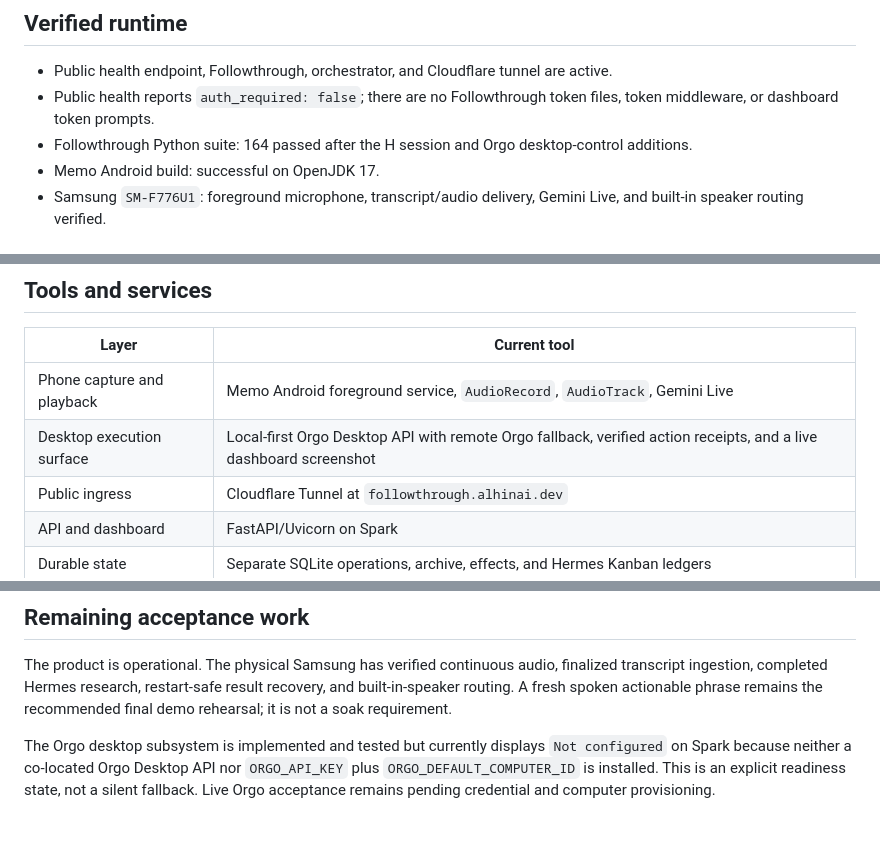
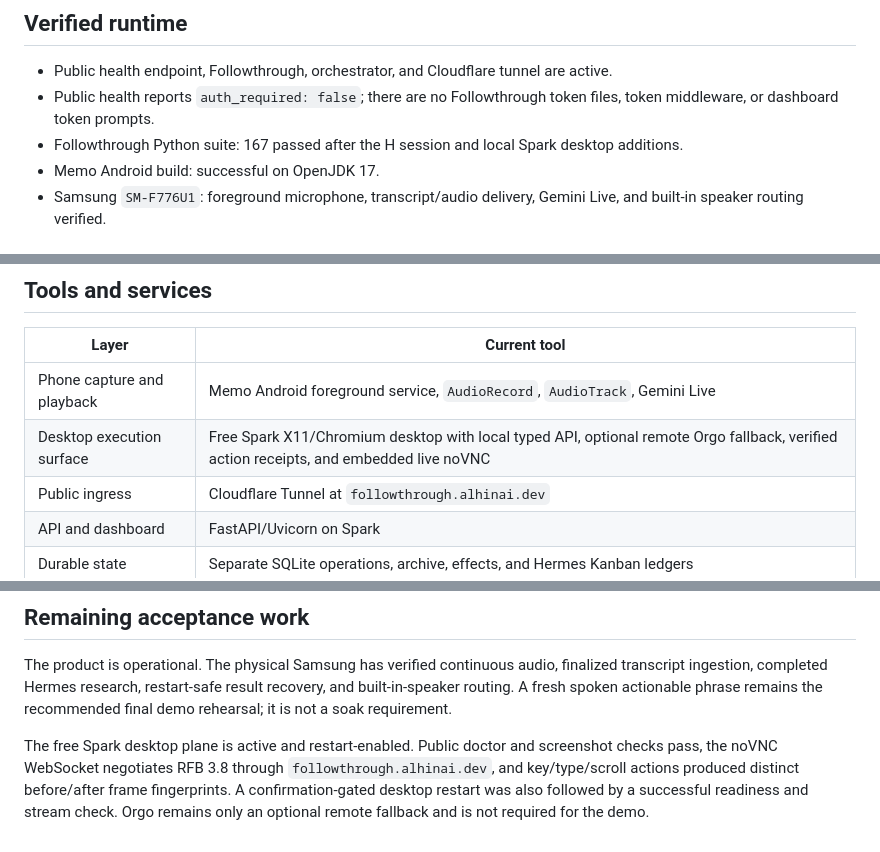
Before and after one commit to yhinai/followthrough, a Markdown page: docs/CURRENT_STATE.md, 3 parts joined by grey strips. Rendered like a GitHub page.

```diff
--- a/docs/CURRENT_STATE.md
+++ b/docs/CURRENT_STATE.md
@@ -23,7 +23,7 @@ Memo is the primary sensor. Omi remains a supported ingestion adapter. Ordinary
 
 - Public health endpoint, Followthrough, orchestrator, and Cloudflare tunnel are active.
 - Public health reports `auth_required: false`; there are no Followthrough token files, token middleware, or dashboard token prompts.
-- Followthrough Python suite: 164 passed after the H session and Orgo desktop-control additions.
+- Followthrough Python suite: 167 passed after the H session and local Spark desktop additions.
 - Memo Android build: successful on OpenJDK 17.
 - Samsung `SM-F776U1`: foreground microphone, transcript/audio delivery, Gemini Live, and built-in speaker routing verified.
 
@@ -41,7 +41,7 @@ Memo is the primary sensor. Omi remains a supported ingestion adapter. Ordinary
 | Layer | Current tool |
 |---|---|
 | Phone capture and playback | Memo Android foreground service, `AudioRecord`, `AudioTrack`, Gemini Live |
-| Desktop execution surface | Local-first Orgo Desktop API with remote Orgo fallback, verified action receipts, and a live dashboard screenshot |
+| Desktop execution surface | Free Spark X11/Chromium desktop with local typed API, optional remote Orgo fallback, verified action receipts, and embedded live noVNC |
 | Public ingress | Cloudflare Tunnel at `followthrough.alhinai.dev` |
 | API and dashboard | FastAPI/Uvicorn on Spark |
 | Durable state | Separate SQLite operations, archive, effects, and Hermes Kanban ledgers |
@@ -86,8 +86,9 @@ finalized transcript ingestion, completed Hermes research, restart-safe result
 recovery, and built-in-speaker routing. A fresh spoken actionable phrase remains
 the recommended final demo rehearsal; it is not a soak requirement.
 
-The Orgo desktop subsystem is implemented and tested but currently displays
-`Not configured` on Spark because neither a co-located Orgo Desktop API nor
-`ORGO_API_KEY` plus `ORGO_DEFAULT_COMPUTER_ID` is installed. This is an
-explicit readiness state, not a silent fallback. Live Orgo acceptance remains
-pending credential and computer provisioning.
+The free Spark desktop plane is active and restart-enabled. Public doctor and
+screenshot checks pass, the noVNC WebSocket negotiates RFB 3.8 through
+`followthrough.alhinai.dev`, and key/type/scroll actions produced distinct
+before/after frame fingerprints. A confirmation-gated desktop restart was
+also followed by a successful readiness and stream check. Orgo remains only
+an optional remote fallback and is not required for the demo.
```
Also changed, not shown: README.md (+22 -11 lines).
